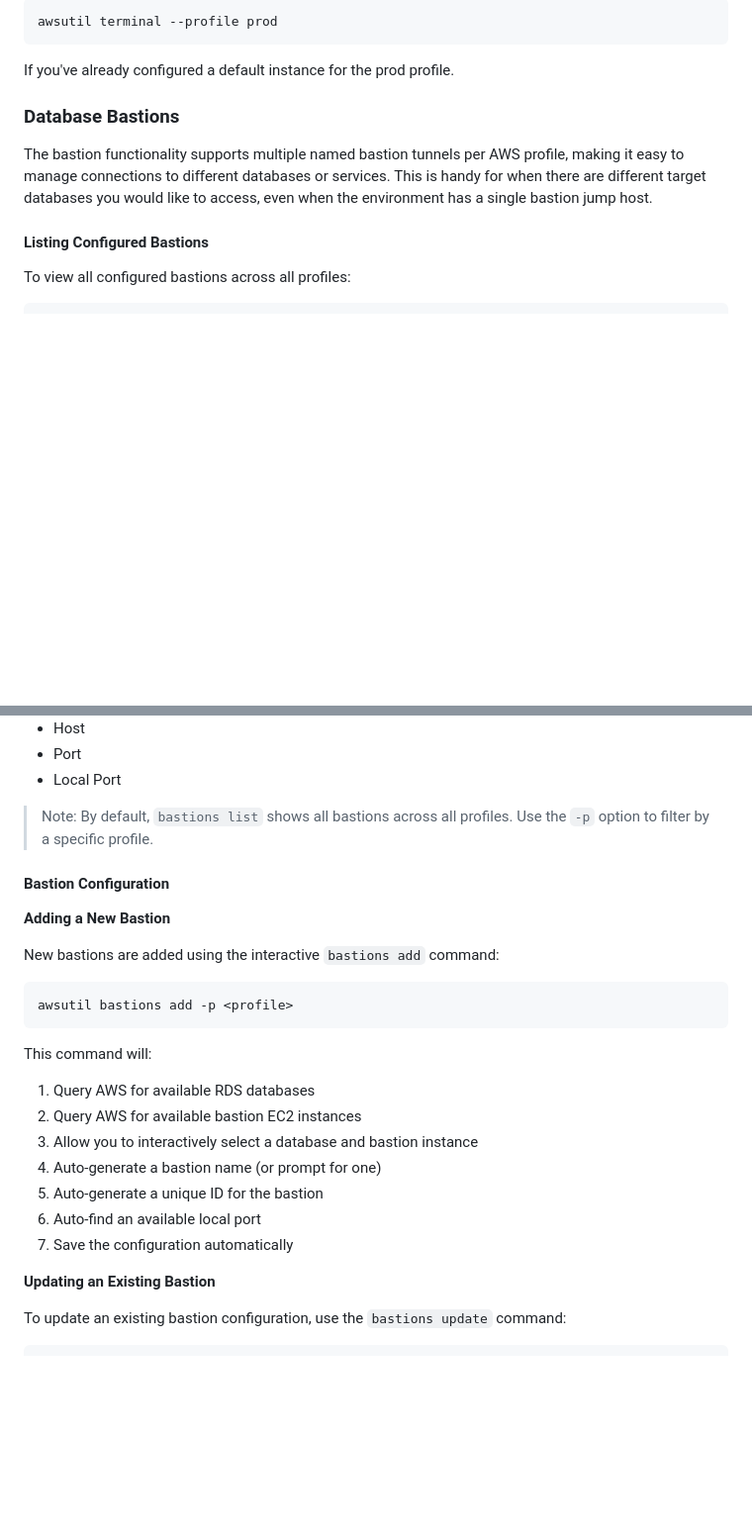
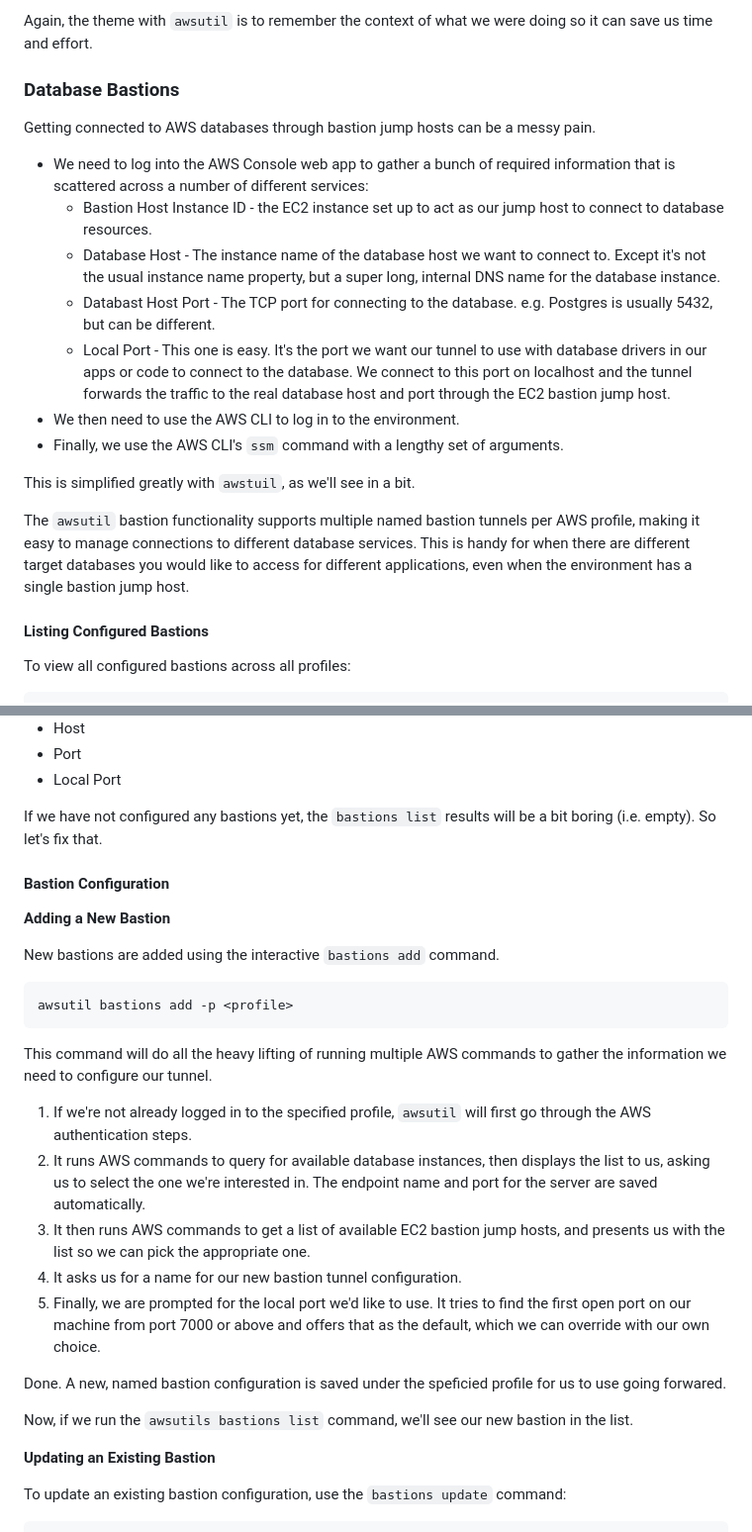
Before and after one commit to davidalexisnyt/awsutil, a Markdown page: README.md, 2 parts joined by grey strips. Shown: that part at 99% size. Drawn GitHub-style; blank space fills up the shorter version.

````diff
--- a/README.md
+++ b/README.md
@@ -183,14 +149,22 @@ Or simply:
 
-```shell
-awsutil terminal --profile prod
-```
-
-If you've already configured a default instance for the prod profile.
+Again, the theme with `awsutil` is to remember the context of what we were doing so it can save us time and effort.
 
 ### Database Bastions
 
-The bastion functionality supports multiple named bastion tunnels per AWS profile, making it easy to manage connections to different databases or services.
-This is handy for when there are different target databases you would like to access, even when the environment has a single bastion jump host.
+Getting connected to AWS databases through bastion jump hosts can be a messy pain.
+
+- We need to log into the AWS Console web app to gather a bunch of required information that is scattered across a number of different services:
+  - Bastion Host Instance ID - the EC2 instance set up to act as our jump host to connect to database resources.
+  - Database Host - The instance name of the database host we want to connect to. Except it's not the usual instance name property, but a super long, internal DNS name for the database instance.
+  - Databast Host Port - The TCP port for connecting to the database. e.g. Postgres is usually 5432, but can be different.
+  - Local Port - This one is easy. It's the port we want our tunnel to use with database drivers in our apps or code to connect to the database. We connect to this port on localhost and the tunnel forwards the traffic to the real database host and port through the EC2 bastion jump host.
+- We then need to use the AWS CLI to log in to the environment.
+- Finally, we use the AWS CLI's `ssm` command with a lengthy set of arguments.
+
+This is simplified greatly with `awstuil`, as we'll see in a bit.
+
+The `awsutil` bastion functionality supports multiple named bastion tunnels per AWS profile, making it easy to manage connections to different database services.
+This is handy for when there are different target databases you would like to access for different applications, even when the environment has a single bastion jump host.
 
 #### Listing Configured Bastions
 
@@ -222,27 +196,29 @@ This will display all configured bastions, showing:
 - Port
 - Local Port
 
-> Note: By default, `bastions list` shows all bastions across all profiles. Use the `-p` option to filter by a specific profile.
+If we have not configured any bastions yet, the `bastions list` results will be a bit boring (i.e. empty). So let's fix that.
 
 #### Bastion Configuration
 
 **Adding a New Bastion**
 
-New bastions are added using the interactive `bastions add` command:
+New bastions are added using the interactive `bastions add` command.
 
 ```shell
 awsutil bastions add -p <profile>
 ```
 
-This command will:
+This command will do all the heavy lifting of running multiple AWS commands to gather the information we need to configure our tunnel.
 
-1. Query AWS for available RDS databases
-2. Query AWS for available bastion EC2 instances
-3. Allow you to interactively select a database and bastion instance
-4. Auto-generate a bastion name (or prompt for one)
-5. Auto-generate a unique ID for the bastion
-6. Auto-find an available local port
-7. Save the configuration automatically
+1. If we're not already logged in to the specified profile, `awsutil` will first go through the AWS authentication steps.
+2. It runs AWS commands to query for available database instances, then displays the list to us, asking us to select the one we're interested in. The endpoint name and port for the server are saved automatically.
+3. It then runs AWS commands to get a list of available EC2 bastion jump hosts, and presents us with the list so we can pick the appropriate one.
+4. It asks us for a name for our new bastion tunnel configuration.
+5. Finally, we are prompted for the local port we'd like to use. It tries to find the first open port on our machine from port 7000 or above and offers that as the default, which we can override with our own choice.
+
+Done. A new, named bastion configuration is saved under the speficied profile for us to use going forwared.
+
+Now, if we run the `awsutils bastions list` command, we'll see our new bastion in the list.
 
 **Updating an Existing Bastion**
 
````
Also changed, not shown: other parts of README.md (+47 -94 lines).
